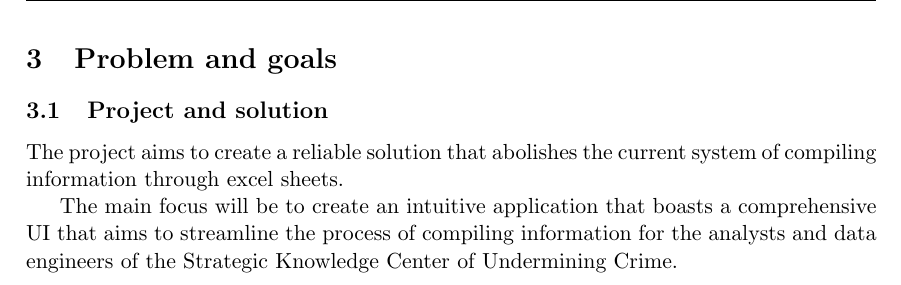
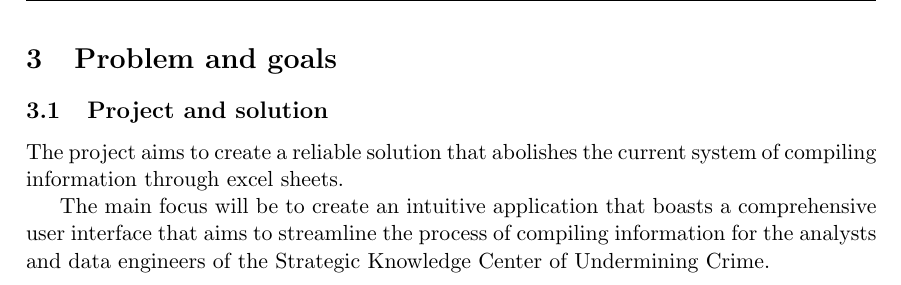
Before and after one commit to Team02SE/Plan_of_Approach, a LaTeX document (Portfolio-main.tex, which reads Problem_and_goals.tex): part of page 6 of 9, cut so that both start at the same text. Compiled offline with pdfLaTeX.

Commit message:
resolved conversation

```diff
--- a/Problem_and_goals.tex
+++ b/Problem_and_goals.tex
@@ -6,4 +6,4 @@
 
 The project aims to create a reliable solution that abolishes the current system of compiling information through excel sheets.
 
-The main focus will be to create an intuitive application that boasts a comprehensive UI that aims to streamline the process of compiling information for the analysts and data engineers of the Strategic Knowledge Center of Undermining Crime.
+The main focus will be to create an intuitive application that boasts a comprehensive user interface that aims to streamline the process of compiling information for the analysts and data engineers of the Strategic Knowledge Center of Undermining Crime.
```
Also changed, not shown: Portfolio-main.pdf.
